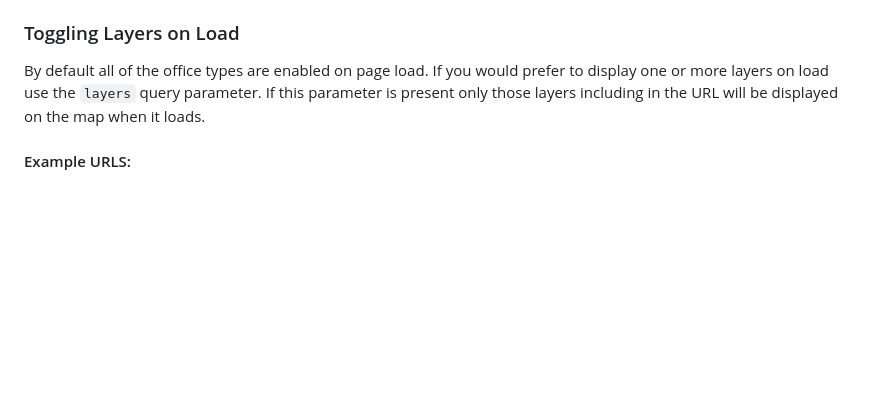
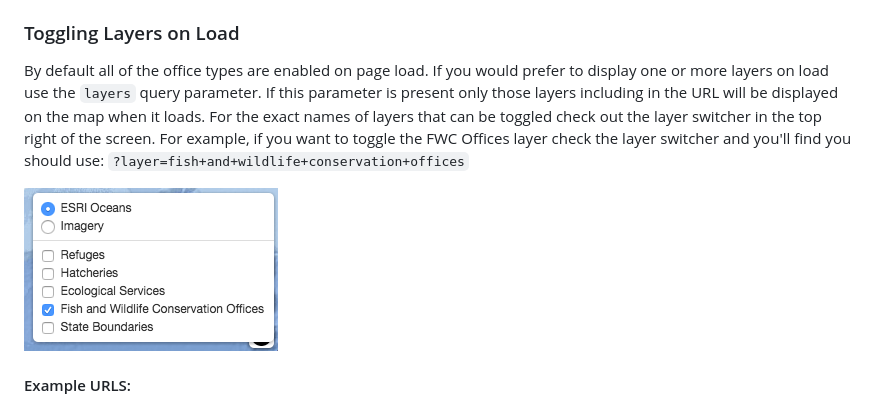
Before and after one commit to USFWS/southeast-mega-map, a Markdown page: README.md, the part around the change. Drawn GitHub-style; pictures changed too: layer-switcher.png (added); blank space fills up the shorter version.

Commit message:
Add picture of layer switcher, instructions for toggling layers

```diff
--- a/README.md
+++ b/README.md
@@ -19,7 +19,9 @@ By default the map fit's it's bounds to the cluster of offices layers.  If inste
 
 ### Toggling Layers on Load
 
-By default all of the office types are enabled on page load.  If you would prefer to display one or more layers on load use the `layers` query parameter.  If this parameter is present only those layers including in the URL will be displayed on the map when it loads.
+By default all of the office types are enabled on page load.  If you would prefer to display one or more layers on load use the `layers` query parameter.  If this parameter is present only those layers including in the URL will be displayed on the map when it loads.  For the exact names of layers that can be toggled check out the layer switcher in the top right of the screen.  For example, if you want to toggle the FWC Offices layer check the layer switcher and you'll find you should use: `?layer=fish+and+wildlife+conservation+offices`
+
+![Layer Switcher](https://github.com/USFWS/southeast-mega-map/blob/master/layer-switcher.png)
 
 #### Example URLS:
 - Display only Refuges: [`https://usfws.github.io/southeast-mega-map/?layers=Refuges`](https://usfws.github.io/southeast-mega-map/?layers=Refuges)
```
